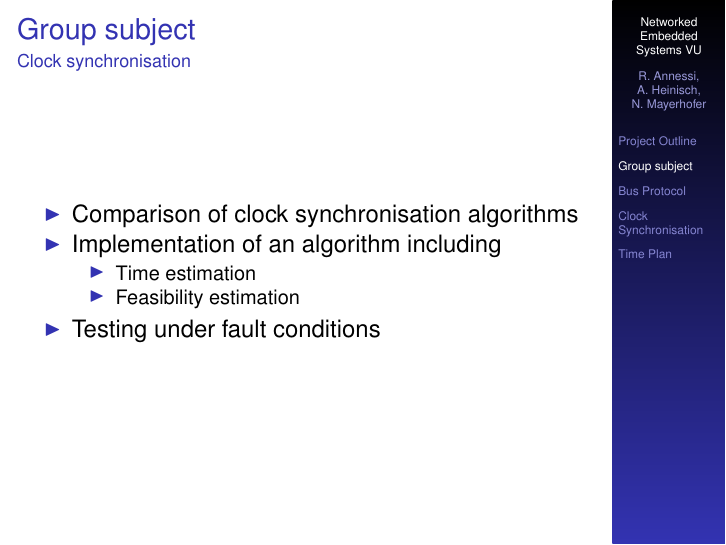
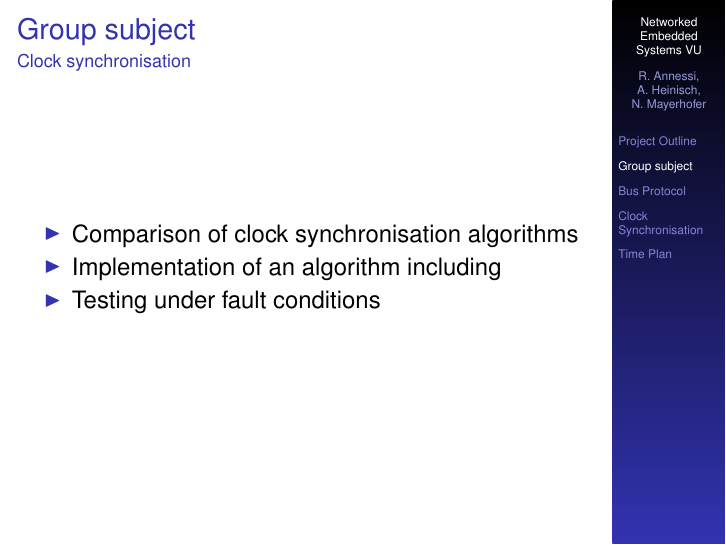
Before and after one commit to Er-Abhinav/nes-twothousandandeleven, LaTeX slides (presentation/presentation.tex): page 5 of 16. Compiled offline with pdfLaTeX.

Commit message:
clock sync

```diff
--- a/presentation/presentation.tex
+++ b/presentation/presentation.tex
@@ -80,10 +80,6 @@
   \begin{itemize}
     \item \begin{large}Comparison of clock synchronisation algorithms\end{large}
     \item \begin{large}Implementation of an algorithm including\end{large}
-      \begin{itemize}
-	\item Time estimation
-	\item Feasibility estimation
-      \end{itemize}
     \item \begin{large}Testing under fault conditions\end{large}
   \end{itemize}
 \end{frame}
```
